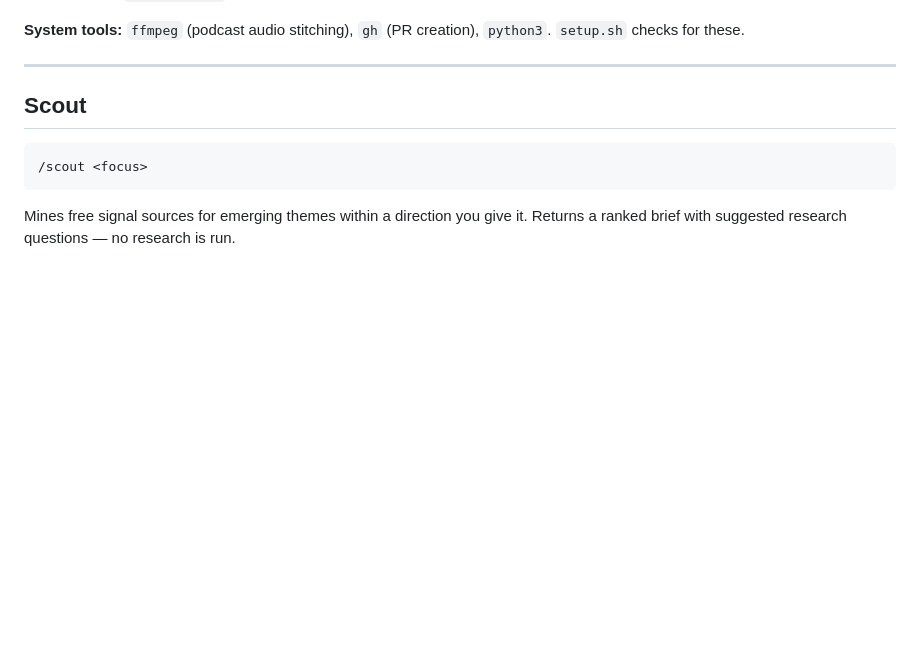
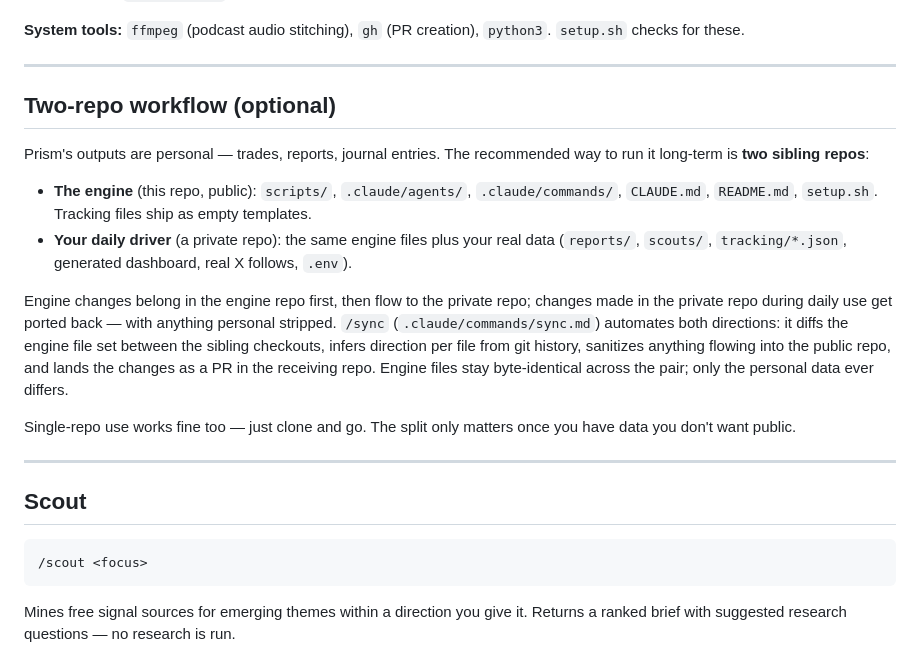
Before and after one commit to justinchencya/prism-shared, a Markdown page: README.md, the part around the change. GitHub-like rendering; blank space fills up the shorter version.

Commit message:
docs: document the two-repo workflow + /sync in the README (#8)
Add a "Two-repo workflow" section after Setup: public engine repo +
private daily-driver repo, engine files byte-identical across the pair,
/sync automating the diff/port/PR flow in both directions. Companion to
the CLAUDE.md "Two-repo sync" section (#7), written for the public
reader.

Co-authored-by: Justin Chen <justinchencya@Mac.home>
Co-authored-by: Claude Fable 5 <noreply@anthropic.com>

```diff
--- a/README.md
+++ b/README.md
@@ -38,6 +38,19 @@ Prism runs inside Claude Code. One-time setup:
 - **Notion MCP** — `/log-trade` and `/scout` reach Notion through the MCP server wired in `.mcp.json` (`@notionhq/notion-mcp-server`, launched by `scripts/start-notion-mcp.sh`, which reads `NOTION_TOKEN` from `.env`). Create a Notion *internal integration*, copy its secret into `NOTION_TOKEN`, and share your Investment Log database with that integration. Step-by-step in `.env.example`.
 
 **System tools:** `ffmpeg` (podcast audio stitching), `gh` (PR creation), `python3`. `setup.sh` checks for these.
+
+---
+
+## Two-repo workflow (optional)
+
+Prism's outputs are personal — trades, reports, journal entries. The recommended way to run it long-term is **two sibling repos**:
+
+- **The engine** (this repo, public): `scripts/`, `.claude/agents/`, `.claude/commands/`, `CLAUDE.md`, `README.md`, `setup.sh`. Tracking files ship as empty templates.
+- **Your daily driver** (a private repo): the same engine files plus your real data (`reports/`, `scouts/`, `tracking/*.json`, generated dashboard, real X follows, `.env`).
+
+Engine changes belong in the engine repo first, then flow to the private repo; changes made in the private repo during daily use get ported back — with anything personal stripped. `/sync` (`.claude/commands/sync.md`) automates both directions: it diffs the engine file set between the sibling checkouts, infers direction per file from git history, sanitizes anything flowing into the public repo, and lands the changes as a PR in the receiving repo. Engine files stay byte-identical across the pair; only the personal data ever differs.
+
+Single-repo use works fine too — just clone and go. The split only matters once you have data you don't want public.
 
 ---
 
```
